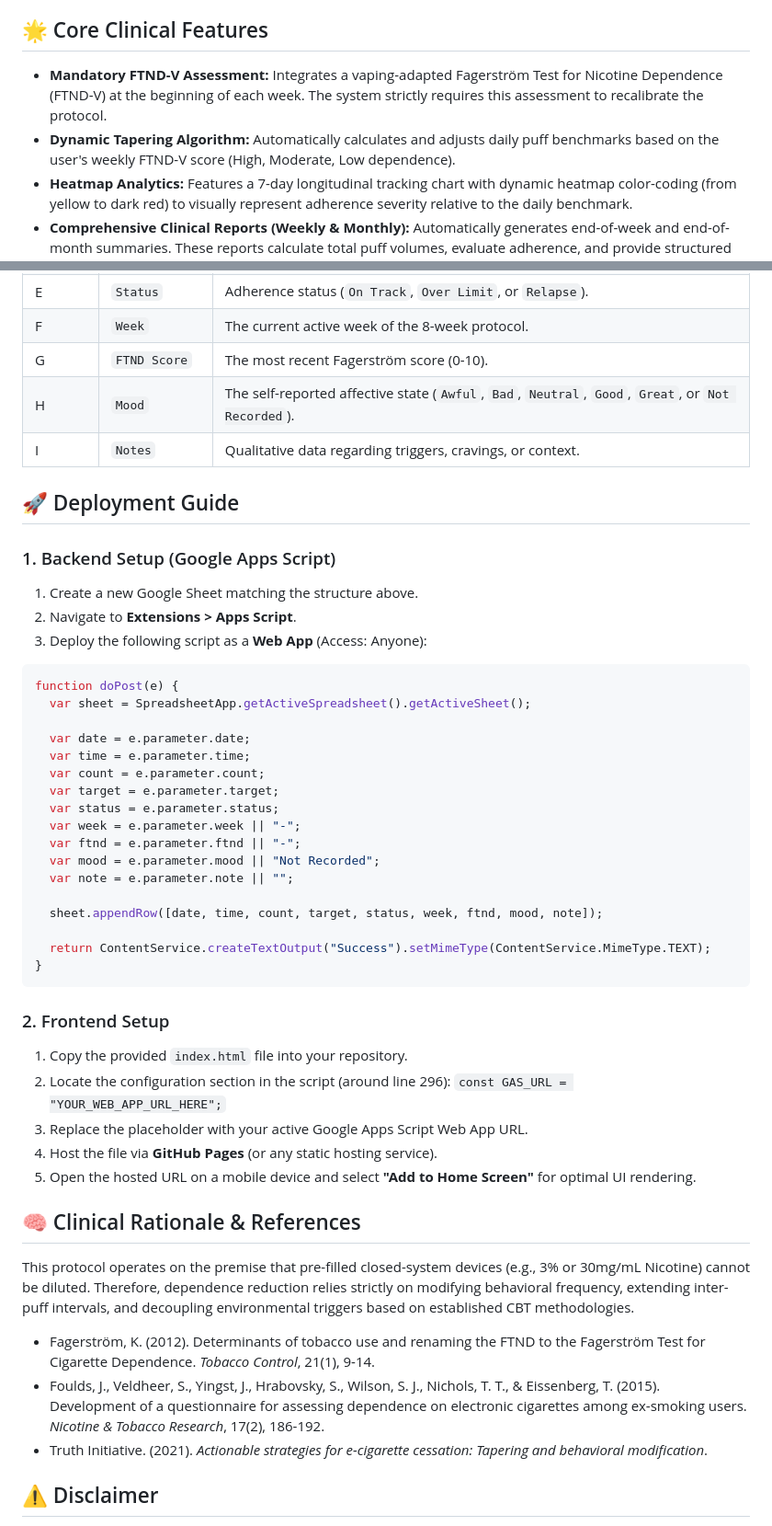
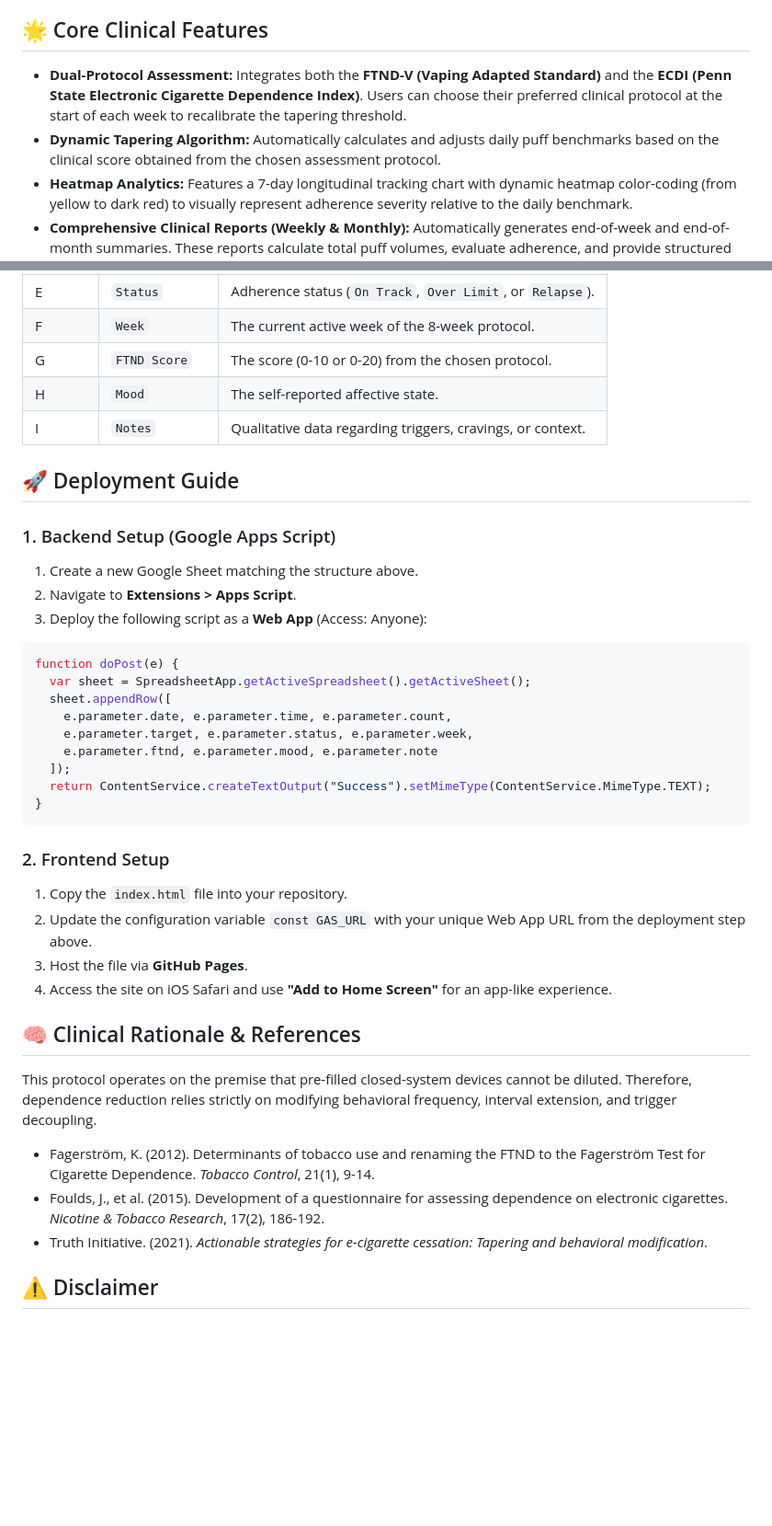
Before and after one commit to chayutthaphong/vapedown, a Markdown page: README.md, 2 parts joined by grey strips. Shown at 92% size. GitHub-like rendering; blank space fills up the shorter version.

Commit message:
Revise README with new assessment protocols and setup
Updated clinical features and deployment instructions in README.

````diff
--- a/README.md
+++ b/README.md
@@ -4,8 +4,8 @@ A robust, web-based clinical tracking application designed to systematically mon
 
 ## 🌟 Core Clinical Features
 
-* **Mandatory FTND-V Assessment:** Integrates a vaping-adapted Fagerström Test for Nicotine Dependence (FTND-V) at the beginning of each week. The system strictly requires this assessment to recalibrate the protocol.
-* **Dynamic Tapering Algorithm:** Automatically calculates and adjusts daily puff benchmarks based on the user's weekly FTND-V score (High, Moderate, Low dependence).
+* **Dual-Protocol Assessment:** Integrates both the **FTND-V (Vaping Adapted Standard)** and the **ECDI (Penn State Electronic Cigarette Dependence Index)**. Users can choose their preferred clinical protocol at the start of each week to recalibrate the tapering threshold.
+* **Dynamic Tapering Algorithm:** Automatically calculates and adjusts daily puff benchmarks based on the clinical score obtained from the chosen assessment protocol.
 * **Heatmap Analytics:** Features a 7-day longitudinal tracking chart with dynamic heatmap color-coding (from yellow to dark red) to visually represent adherence severity relative to the daily benchmark.
 * **Comprehensive Clinical Reports (Weekly & Monthly):** Automatically generates end-of-week and end-of-month summaries. These reports calculate total puff volumes, evaluate adherence, and provide structured clinical feedback with synchronized visual cues.
 * **Independent Mood & Trigger Tracking:** Features optional daily affective state logging (via emojis) and a dedicated text input for users to qualitatively record daily triggers, cravings, or withdrawal symptoms.
@@ -24,8 +24,8 @@ To utilize the automated cloud backup, set up a Google Sheet with the following
 | D | `Daily Target` | The dynamically calculated benchmark for the day. |
 | E | `Status` | Adherence status (`On Track`, `Over Limit`, or `Relapse`). |
 | F | `Week` | The current active week of the 8-week protocol. |
-| G | `FTND Score` | The most recent Fagerström score (0-10). |
-| H | `Mood` | The self-reported affective state (`Awful`, `Bad`, `Neutral`, `Good`, `Great`, or `Not Recorded`). |
+| G | `FTND Score` | The score (0-10 or 0-20) from the chosen protocol. |
+| H | `Mood` | The self-reported affective state. |
 | I | `Notes` | Qualitative data regarding triggers, cravings, or context. |
 
 ## 🚀 Deployment Guide
@@ -38,37 +38,27 @@ To utilize the automated cloud backup, set up a Google Sheet with the following
 ```javascript
 function doPost(e) {
   var sheet = SpreadsheetApp.getActiveSpreadsheet().getActiveSheet();
-
-  var date = e.parameter.date;
-  var time = e.parameter.time;
-  var count = e.parameter.count;
-  var target = e.parameter.target;
-  var status = e.parameter.status;
-  var week = e.parameter.week || "-";
-  var ftnd = e.parameter.ftnd || "-";
-  var mood = e.parameter.mood || "Not Recorded";
-  var note = e.parameter.note || "";
-
-  sheet.appendRow([date, time, count, target, status, week, ftnd, mood, note]);
-
+  sheet.appendRow([
+    e.parameter.date, e.parameter.time, e.parameter.count,
+    e.parameter.target, e.parameter.status, e.parameter.week,
+    e.parameter.ftnd, e.parameter.mood, e.parameter.note
+  ]);
   return ContentService.createTextOutput("Success").setMimeType(ContentService.MimeType.TEXT);
 }
 ```
 
 ### 2. Frontend Setup
-1. Copy the provided `index.html` file into your repository.
-2. Locate the configuration section in the script (around line 296):
-   `const GAS_URL = "YOUR_WEB_APP_URL_HERE";`
-3. Replace the placeholder with your active Google Apps Script Web App URL.
-4. Host the file via **GitHub Pages** (or any static hosting service).
-5. Open the hosted URL on a mobile device and select **"Add to Home Screen"** for optimal UI rendering.
+1. Copy the `index.html` file into your repository.
+2. Update the configuration variable `const GAS_URL` with your unique Web App URL from the deployment step above.
+3. Host the file via **GitHub Pages**.
+4. Access the site on iOS Safari and use **"Add to Home Screen"** for an app-like experience.
 
 ## 🧠 Clinical Rationale & References
 
-This protocol operates on the premise that pre-filled closed-system devices (e.g., 3% or 30mg/mL Nicotine) cannot be diluted. Therefore, dependence reduction relies strictly on modifying behavioral frequency, extending inter-puff intervals, and decoupling environmental triggers based on established CBT methodologies.
+This protocol operates on the premise that pre-filled closed-system devices cannot be diluted. Therefore, dependence reduction relies strictly on modifying behavioral frequency, interval extension, and trigger decoupling.
 
 * Fagerström, K. (2012). Determinants of tobacco use and renaming the FTND to the Fagerström Test for Cigarette Dependence. *Tobacco Control*, 21(1), 9-14.
-* Foulds, J., Veldheer, S., Yingst, J., Hrabovsky, S., Wilson, S. J., Nichols, T. T., & Eissenberg, T. (2015). Development of a questionnaire for assessing dependence on electronic cigarettes among ex-smoking users. *Nicotine & Tobacco Research*, 17(2), 186-192.
+* Foulds, J., et al. (2015). Development of a questionnaire for assessing dependence on electronic cigarettes. *Nicotine & Tobacco Research*, 17(2), 186-192.
 * Truth Initiative. (2021). *Actionable strategies for e-cigarette cessation: Tapering and behavioral modification*.
 
 ## ⚠️ Disclaimer
````
